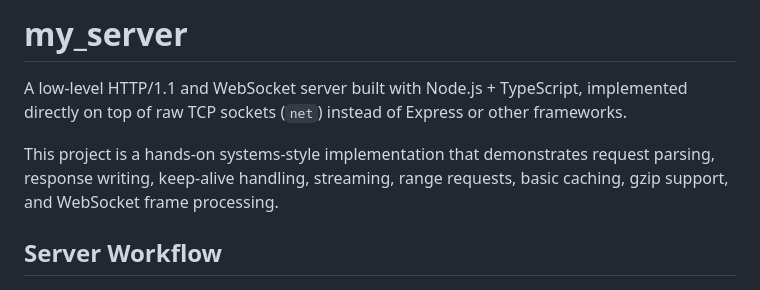
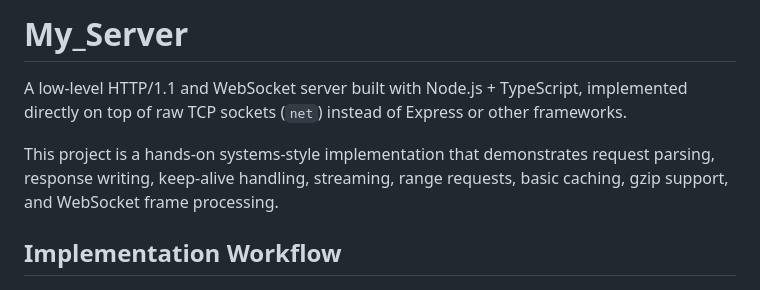
Before and after one commit to RumeshChathuranga/my_server, a Markdown page: README.md, the part around the change. GitHub-like rendering.

Commit message:
Change project title and workflow section heading
Updated project title and section headings in README.

```diff
--- a/README.md
+++ b/README.md
@@ -1,10 +1,10 @@
-# my_server
+# My_Server
 
 A low-level HTTP/1.1 and WebSocket server built with Node.js + TypeScript, implemented directly on top of raw TCP sockets (`net`) instead of Express or other frameworks.
 
 This project is a hands-on systems-style implementation that demonstrates request parsing, response writing, keep-alive handling, streaming, range requests, basic caching, gzip support, and WebSocket frame processing.
 
-## Server Workflow
+## Implementation Workflow
 
 <img src="docs/images/my-server-workflow.png" alt="My Server Workflow" width="760" />
 
```
